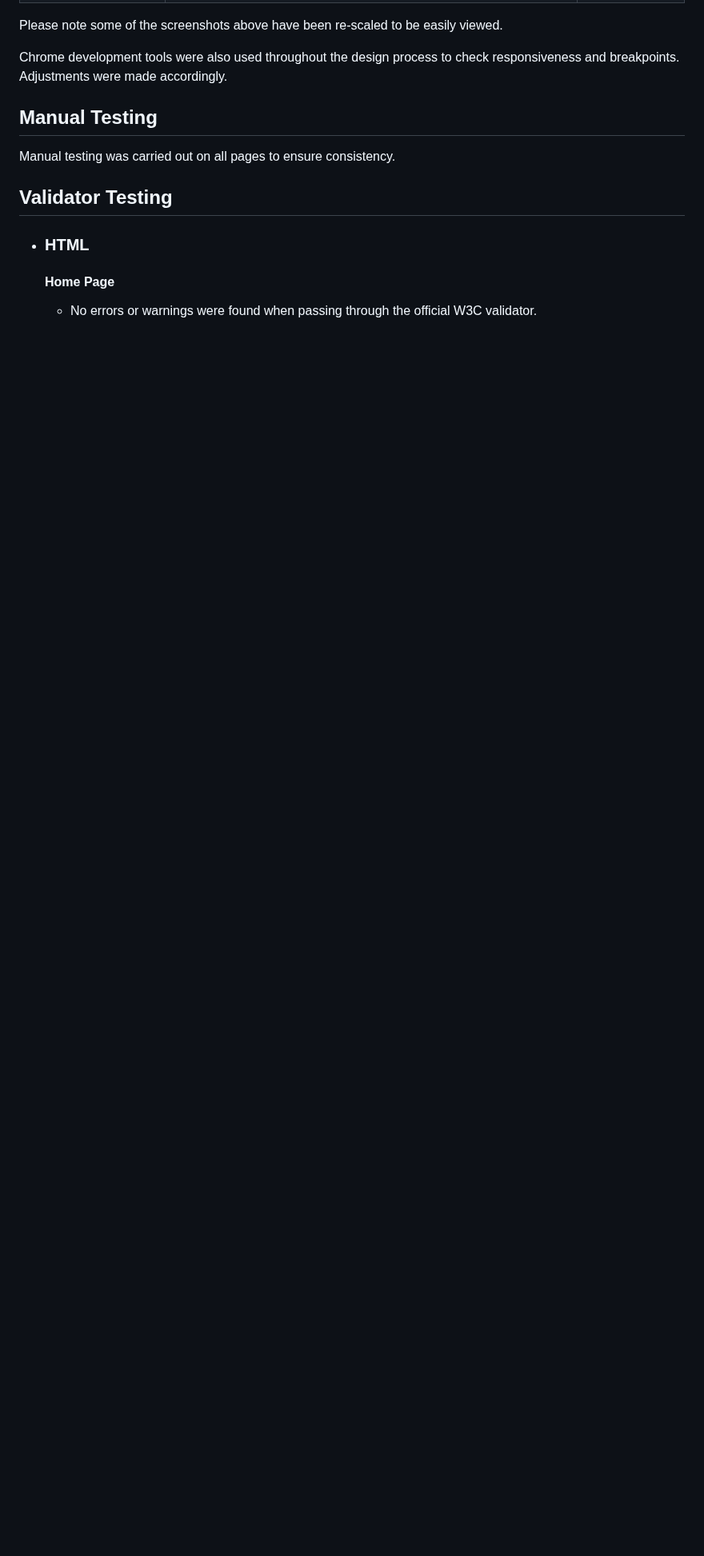
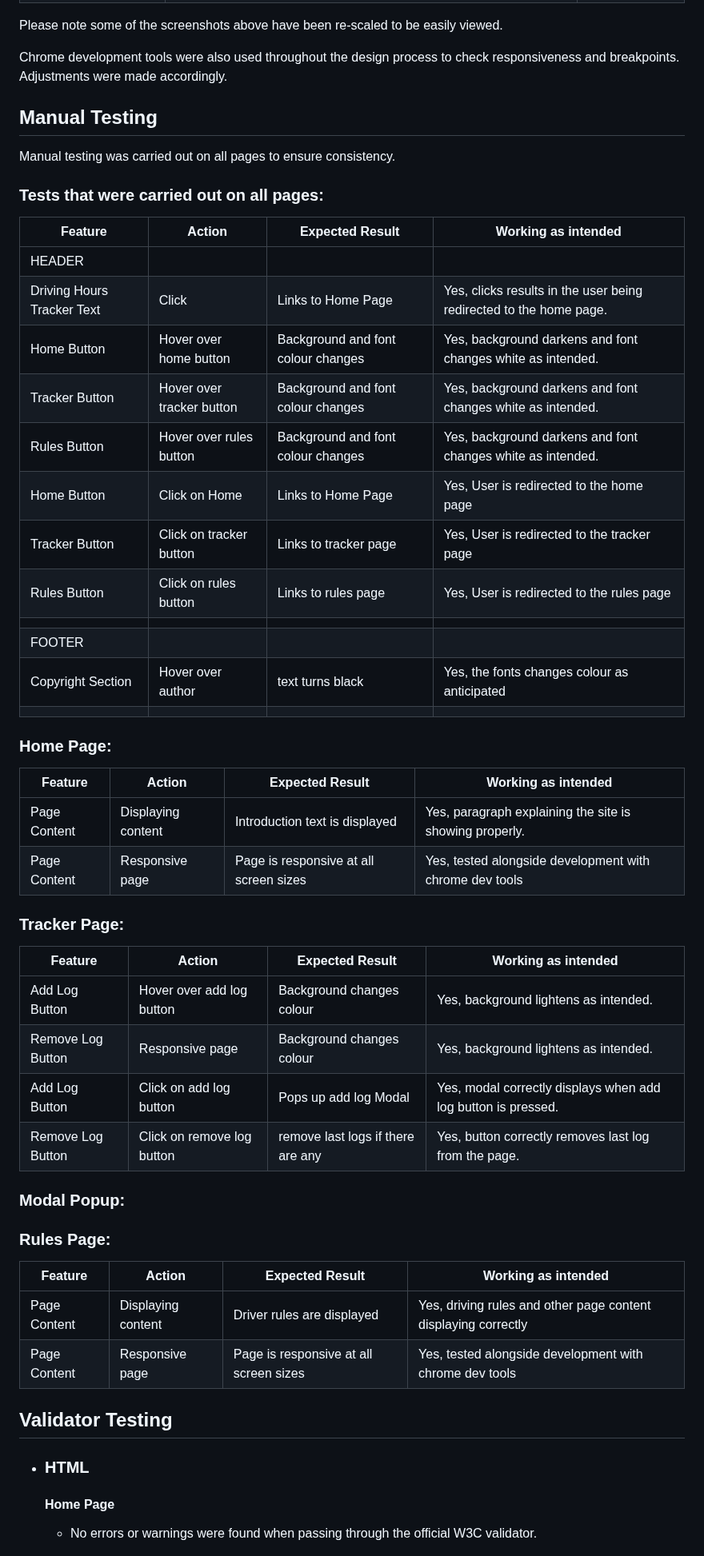
Before and after one commit to TheRealMcCall/Driving-Hours-Tracker, a Markdown page: TESTING.md, the part around the change. Shown at 80% size. GitHub-like rendering; blank space fills up the shorter version.

Commit message:
Docs: add manual testing to testing.md

```diff
--- a/TESTING.md
+++ b/TESTING.md
@@ -53,6 +53,48 @@ Chrome development tools were also used throughout the design process to check r
 ## Manual Testing
 
 Manual testing was carried out on all pages to ensure consistency.
+
+### Tests that were carried out on all pages:
+
+| Feature | Action | Expected Result | Working as intended |
+| --- | --- | --- | --- |
+|HEADER|
+|Driving Hours Tracker Text	  | Click  | Links to Home Page | Yes, clicks results in the user being redirected to the home page. |
+|Home Button  | Hover over home button  | Background and font colour changes | Yes, background darkens and font changes white as intended. |
+|Tracker Button  | Hover over tracker button  | Background and font colour changes | Yes, background darkens and font changes white as intended. |
+|Rules Button  | Hover over rules button | Background and font colour changes | Yes, background darkens and font changes white as intended. |
+|Home Button  | Click on Home  | Links to Home Page| Yes, User is redirected to the home page |
+|Tracker Button  | Click on tracker button  | Links to tracker page | Yes, User is redirected to the tracker page |
+|Rules Button  | Click on rules button  | Links to rules page | Yes, User is redirected to the rules page |
+|  |  | |
+| FOOTER  | | |
+| Copyright Section	| Hover over author |text turns black | Yes, the fonts changes colour as anticipated |
+|  |  | |
+
+### Home Page:
+| Feature | Action | Expected Result | Working as intended |
+| --- | --- | --- | --- |
+| Page Content | Displaying content	|Introduction text is displayed | Yes, paragraph explaining the site is showing properly.|
+| Page Content | Responsive page	|Page is responsive at all screen sizes | Yes, tested alongside development with chrome dev tools |
+
+### Tracker Page:
+
+| Feature | Action | Expected Result | Working as intended |
+| --- | --- | --- | --- |
+| Add Log Button | Hover over add log button	|Background changes colour | Yes, background lightens as intended. |
+| Remove Log Button | Responsive page	|Background changes colour | Yes, background lightens as intended. |
+| Add Log Button | Click on add log button	|Pops up add log Modal | Yes, modal correctly displays when add log button is pressed. |
+| Remove Log Button | Click on remove log button	|remove last logs if there are any | Yes, button correctly removes last log from the page. |
+
+### Modal Popup:
+
+
+
+### Rules Page:
+| Feature | Action | Expected Result | Working as intended |
+| --- | --- | --- | --- |
+| Page Content | Displaying content	|Driver rules are displayed | Yes, driving rules and other page content displaying correctly |
+| Page Content | Responsive page	|Page is responsive at all screen sizes | Yes, tested alongside development with chrome dev tools |
 
 ## Validator Testing
 + ### HTML
```
